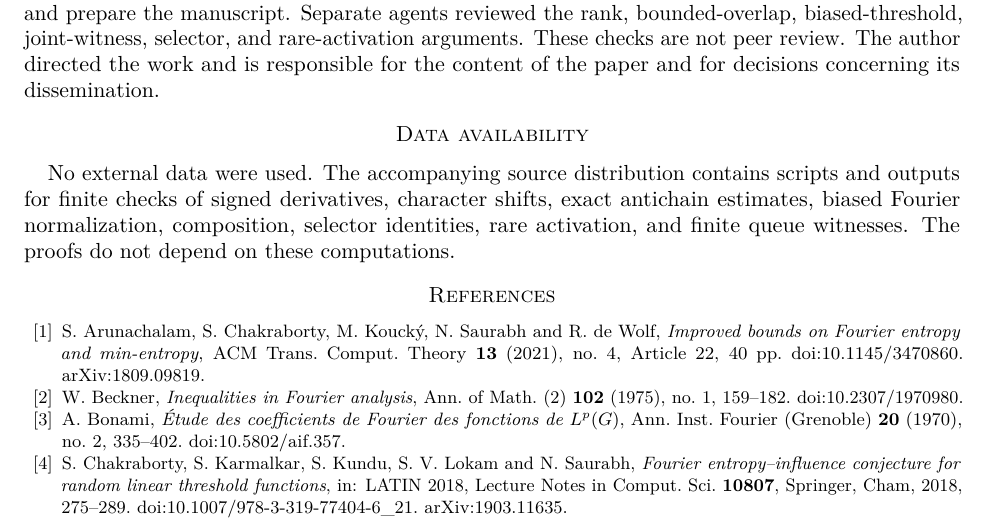
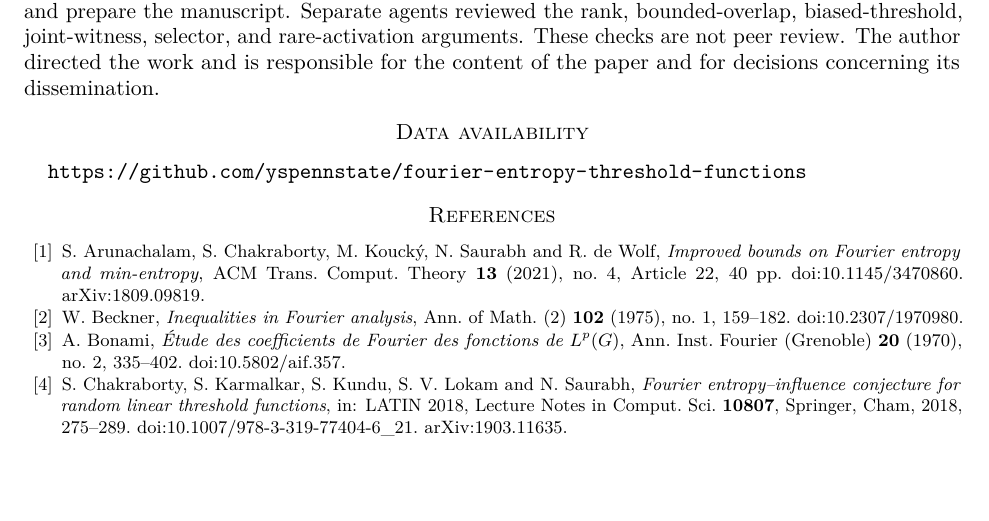
Before and after one commit to yspennstate/fourier-entropy-threshold-functions, a LaTeX paper (paper/main.tex): part of page 37 of 38, cut so that both start at the same text, the shorter picture padded with empty space. Compiled offline with pdfLaTeX.

Commit message:
Replace data availability paragraph with repository link

```diff
--- a/paper/main.tex
+++ b/paper/main.tex
@@ -2514,11 +2514,7 @@ The paper comes out of Math Brain, an ongoing project on the use of AI systems f
 \end{samepage}
 
 \section*{Data availability}
-No external data were used. The accompanying source distribution contains
-scripts and outputs for finite checks of signed derivatives, character
-shifts, exact antichain estimates, biased Fourier normalization,
-composition, selector identities, rare activation, and finite queue
-witnesses. The proofs do not depend on these computations.
+\url{https://github.com/yspennstate/fourier-entropy-threshold-functions}
 
 \begin{thebibliography}{99}
 \bibitem{ACKSW21}
```
Also changed, not shown: paper/main.pdf, 1 other file.
